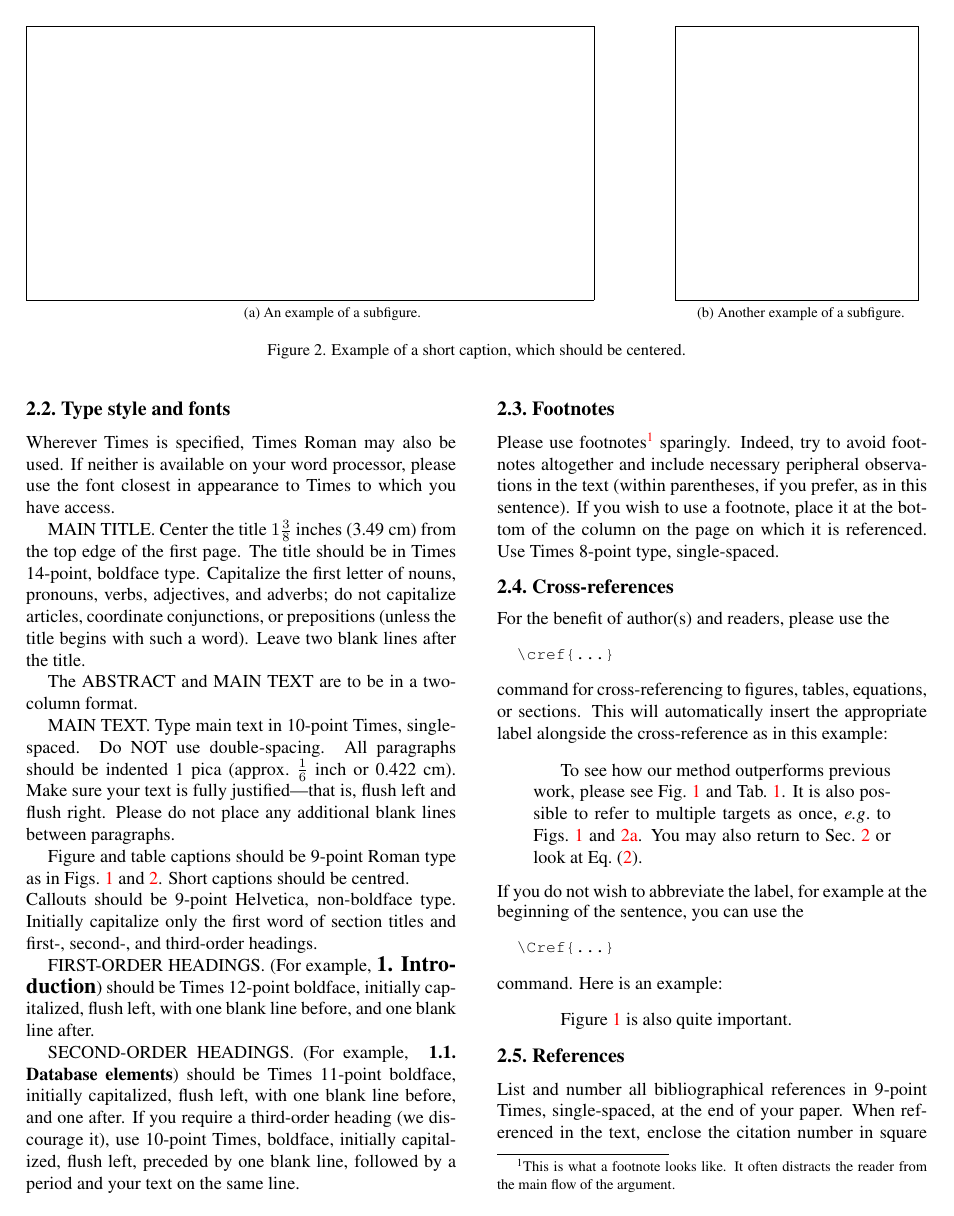
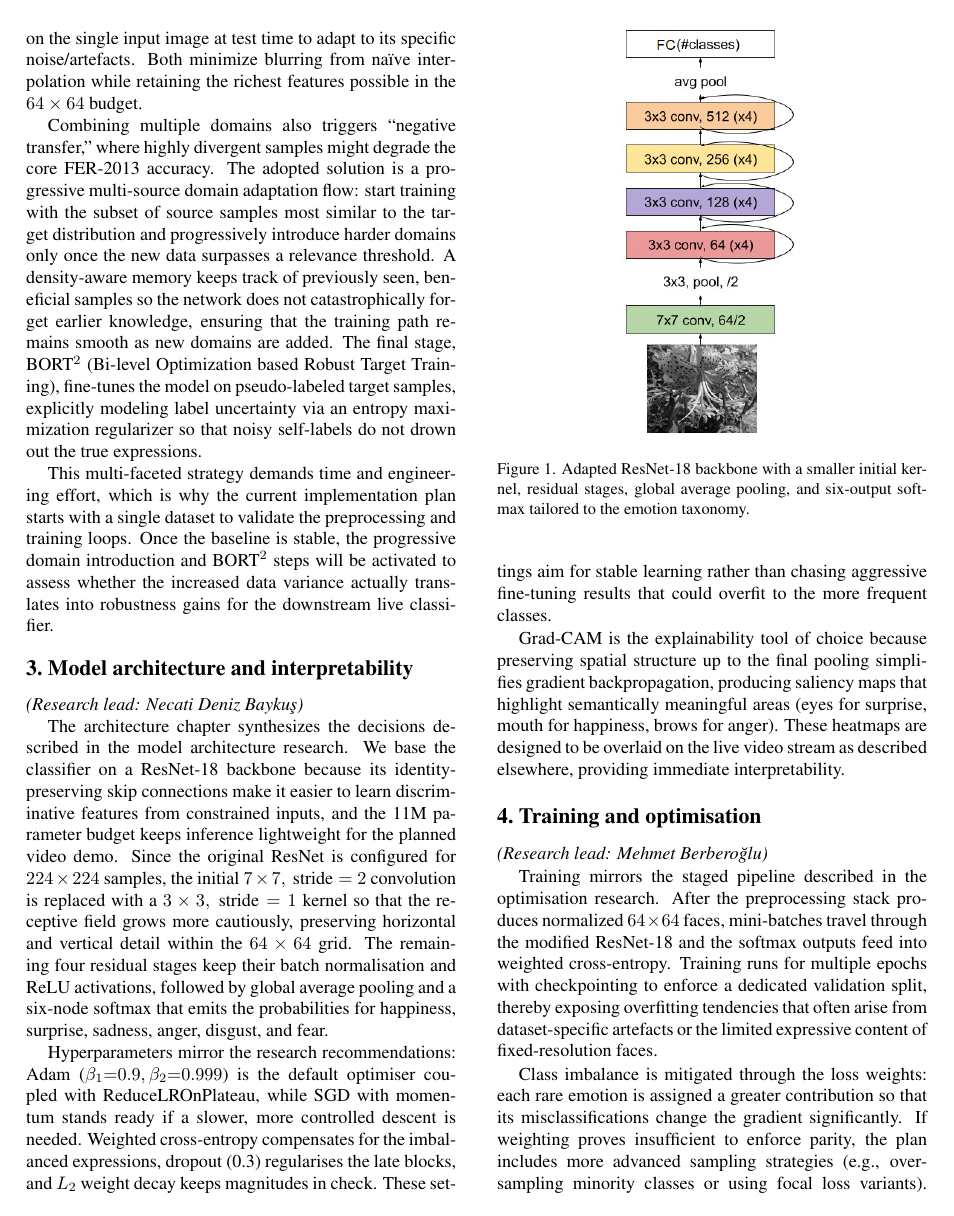
Before and after one commit to porzel-net/Emotion-Classifier, a LaTeX paper (PreliminaryReport/main.tex, which reads PreliminaryReport/sec/1_intro.tex, PreliminaryReport/sec/2_formatting.tex, PreliminaryReport/sec/3_architecture.tex): page 2 of 3. Compiled offline with pdfLaTeX.

Commit message:
feat: wrote the report text of the Preliminary Report

```diff
--- a/PreliminaryReport/main.tex
+++ b/PreliminaryReport/main.tex
@@ -24,3 +24,4 @@ Julius Porzel
 \quad
 Necati Deniz Baykus
 \quad
+Mehmet Berberoglu
--- a/PreliminaryReport/sec/1_intro.tex
+++ b/PreliminaryReport/sec/1_intro.tex
@@ -43,19 +6 @@ All authors will benefit from reading Mermin's description of how to write mathe
-   \label{fig:onecol}
-\end{figure}
-
-\begin{figure*}
-  \centering
-  \begin{subfigure}{0.68\linewidth}
-    \fbox{\rule{0pt}{2in} \rule{.9\linewidth}{0pt}}
-    \caption{An example of a subfigure.}
-    \label{fig:short-a}
-  \end{subfigure}
-  \hfill
-  \begin{subfigure}{0.28\linewidth}
-    \fbox{\rule{0pt}{2in} \rule{.9\linewidth}{0pt}}
-    \caption{Another example of a subfigure.}
-    \label{fig:short-b}
-  \end{subfigure}
-  \caption{Example of a short caption, which should be centered.}
-  \label{fig:short}
-\end{figure*}
+The following pages therefore do not attempt to summarize implementation status, but rather present the technical rationale gathered from the research documents. This creates a shared vocabulary for the final paper and situates every architectural choice within the broader discussion of dataset heterogeneity, regularisation, and explainability. The conclusion then revisits the alternatives discussed in the research and suggests how the ongoing implementation work could leverage those insights.
--- a/PreliminaryReport/sec/2_formatting.tex
+++ /dev/null
@@ -27,72 +0,0 @@ The \LaTeX\ template takes care of this when used properly.
-\subsection{Type style and fonts}
-
-Wherever Times is specified, Times Roman may also be used.
-If neither is available on your word processor, please use the font closest in
-appearance to Times to which you have access.
-
-MAIN TITLE.
-Center the title $1\frac{3}{8}$ inches (3.49 cm) from the top edge of the first page.
-The title should be in Times 14-point, boldface type.
-Capitalize the first letter of nouns, pronouns, verbs, adjectives, and adverbs;
-do not capitalize articles, coordinate conjunctions, or prepositions (unless the title begins with such a word).
-Leave two blank lines after the title.
-
-The ABSTRACT and MAIN TEXT are to be in a two-column format.
-
-MAIN TEXT.
-Type main text in 10-point Times, single-spaced.
-Do NOT use double-spacing.
-All paragraphs should be indented 1 pica (approx.~$\frac{1}{6}$ inch or 0.422 cm).
-Make sure your text is fully justified---that is, flush left and flush right.
-Please do not place any additional blank lines between paragraphs.
-
-Figure and table captions should be 9-point Roman type as in \cref{fig:onecol,fig:short}.
-Short captions should be centred.
-
-\noindent Callouts should be 9-point Helvetica, non-boldface type.
-Initially capitalize only the first word of section titles and first-, second-, and third-order headings.
-
-FIRST-ORDER HEADINGS.
-(For example, {\large \bf 1. Introduction}) should be Times 12-point boldface, initially capitalized, flush left, with one blank line before, and one blank line after.
-
-SECOND-ORDER HEADINGS.
-(For example, { \bf 1.1. Database elements}) should be Times 11-point boldface, initially capitalized, flush left, with one blank line before, and one after.
-If you require a third-order heading (we discourage it), use 10-point Times, boldface, initially capitalized, flush left, preceded by one blank line, followed by a period and your text on the same line.
-
-%-------------------------------------------------------------------------
-\subsection{Footnotes}
-
-Please use footnotes\footnote{This is what a footnote looks like.
-It often distracts the reader from the main flow of the argument.} sparingly.
-Indeed, try to avoid footnotes altogether and include necessary peripheral observations in the text (within parentheses, if you prefer, as in this sentence).
-If you wish to use a footnote, place it at the bottom of the column on the page on which it is referenced.
-Use Times 8-point type, single-spaced.
-
-
-%-------------------------------------------------------------------------
-\subsection{Cross-references}
-
-For the benefit of author(s) and readers, please use the
-{\small\begin{verbatim}
-  \cref{...}
-\end{verbatim}}  command for cross-referencing to figures, tables, equations, or sections.
-This will automatically insert the appropriate label alongside the cross-reference as in this example:
-\begin{quotation}
-  To see how our method outperforms previous work, please see \cref{fig:onecol} and \cref{tab:example}.
-  It is also possible to refer to multiple targets as once, \eg~to \cref{fig:onecol,fig:short-a}.
-  You may also return to \cref{sec:formatting} or look at \cref{eq:also-important}.
-\end{quotation}
-If you do not wish to abbreviate the label, for example at the beginning of the sentence, you can use the
-{\small\begin{verbatim}
-  \Cref{...}
-\end{verbatim}}
-command. Here is an example:
-\begin{quotation}
-  \Cref{fig:onecol} is also quite important.
-\end{quotation}
-
-%-------------------------------------------------------------------------
-\subsection{References}
-
-List and number all bibliographical references in 9-point Times, single-spaced, at the end of your paper.
-When referenced in the text, enclose the citation number in square brackets, for
--- /dev/null
+++ b/PreliminaryReport/sec/3_architecture.tex
@@ -0,0 +1,17 @@
+\section{Model architecture and interpretability}
+\label{sec:architecture}
+
+\noindent\textit{(Research lead: Necati Deniz Baykuş)}
+
+The architecture chapter synthesizes the decisions described in the model architecture research. We base the classifier on a ResNet-18 backbone because its identity-preserving skip connections make it easier to learn discriminative features from constrained inputs, and the 11M parameter budget keeps inference lightweight for the planned video demo. Since the original ResNet is configured for $224\times224$ samples, the initial $7\times7,~\text{stride}=2$ convolution is replaced with a $3\times3,~\text{stride}=1$ kernel so that the receptive field grows more cautiously, preserving horizontal and vertical detail within the $64\times64$ grid. The remaining four residual stages keep their batch normalisation and ReLU activations, followed by global average pooling and a six-node softmax that emits the probabilities for happiness, surprise, sadness, anger, disgust, and fear.
+
+Hyperparameters mirror the research recommendations: Adam ($\beta_1{=}0.9, \beta_2{=}0.999$) is the default optimiser coupled with ReduceLROnPlateau, while SGD with momentum stands ready if a slower, more controlled descent is needed. Weighted cross-entropy compensates for the imbalanced expressions, dropout (0.3) regularises the late blocks, and $L_2$ weight decay keeps magnitudes in check. These settings aim for stable learning rather than chasing aggressive fine-tuning results that could overfit to the more frequent classes.
+
+Grad-CAM is the explainability tool of choice because preserving spatial structure up to the final pooling simplifies gradient backpropagation, producing saliency maps that highlight semantically meaningful areas (eyes for surprise, mouth for happiness, brows for anger). These heatmaps are designed to be overlaid on the live video stream as described elsewhere, providing immediate interpretability.
+
+\begin{figure}[t]
+  \centering
+  \includegraphics[width=0.42\linewidth]{resnet18.jpeg}
+  \caption{Adapted ResNet-18 backbone with a smaller initial kernel, residual stages, global average pooling, and six-output softmax tailored to the emotion taxonomy.}
+  \label{fig:resnet18}
+\end{figure}
--- /dev/null
+++ b/PreliminaryReport/sec/4_training.tex
@@ -0,0 +1,8 @@
+\section{Training and optimisation}
+\label{sec:training}
+
+\noindent\textit{(Research lead: Mehmet Berberoğlu)}
+
+Training mirrors the staged pipeline described in the optimisation research. After the preprocessing stack produces normalized $64\times64$ faces, mini-batches travel through the modified ResNet-18 and the softmax outputs feed into weighted cross-entropy. Training runs for multiple epochs with checkpointing to enforce a dedicated validation split, thereby exposing overfitting tendencies that often arise from dataset-specific artefacts or the limited expressive content of fixed-resolution faces.
+
+Class imbalance is mitigated through the loss weights: each rare emotion is assigned a greater contribution so that its misclassifications change the gradient significantly. If weighting proves insufficient to enforce parity, the plan includes more advanced sampling strategies (e.g., over-sampling minority classes or using focal loss variants). ReLU activations throughout the network keep gradients well-behaved, while dropout in the final residual blocks and $L_2$ weight decay curb reliance on single neurons or runaway parameters when the training data are noisy or diverse. Together these measures prioritise stable, balanced learning rather than maximal but brittle accuracy.
--- /dev/null
+++ b/PreliminaryReport/sec/5_metrics.tex
@@ -0,0 +1 @@
+\section{Metrics and validation}
```
Also changed, not shown: PreliminaryReport/sec/0_abstract.tex (+3 -3 lines), PreliminaryReport/sec/2_data_strategy.tex (added, +14 -0 lines), PreliminaryReport/sec/6_conclusion.tex (added, +6 -0 lines), PreliminaryReport/main.pdf (added), PreliminaryReport/resnet18.jpeg (added), PreliminaryReport/main.tex (14 more changed lines), PreliminaryReport/sec/1_intro.tex (39 more changed lines), PreliminaryReport/sec/2_formatting.tex (67 more changed lines), PreliminaryReport/sec/5_metrics.tex (17 more changed lines).
